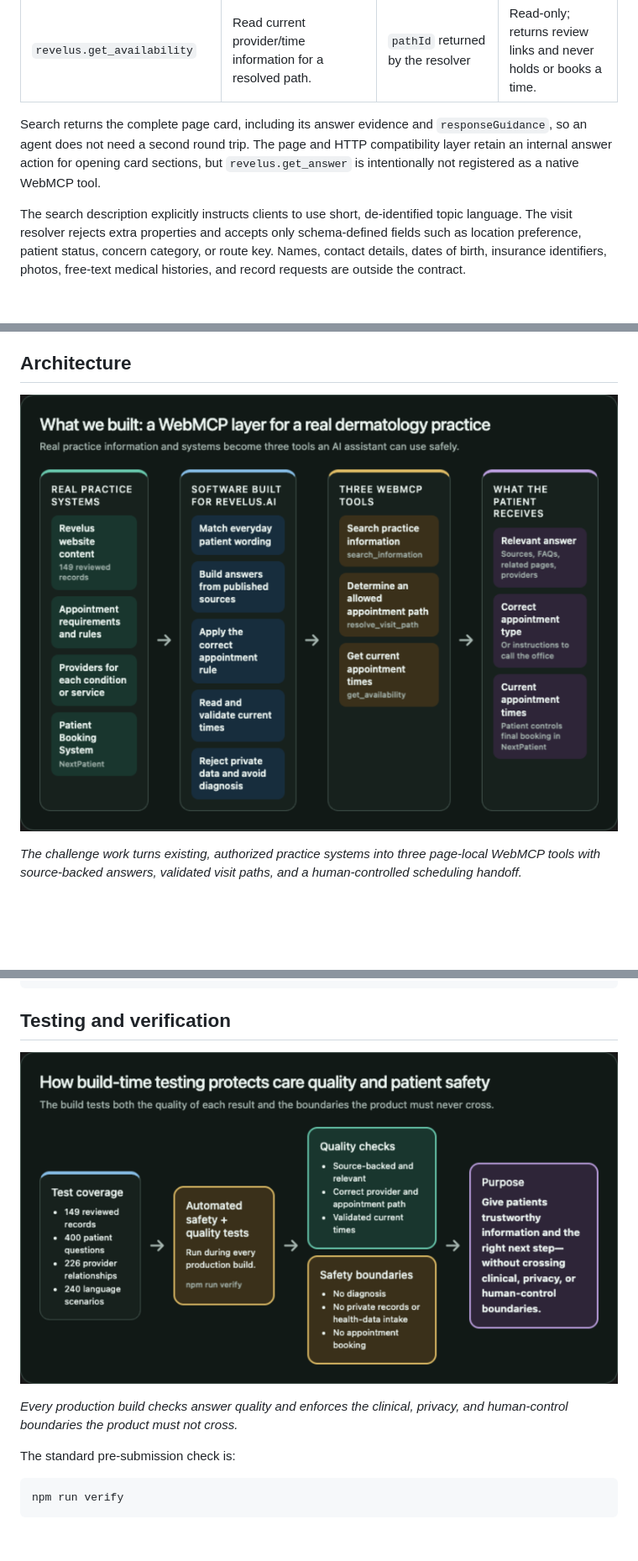
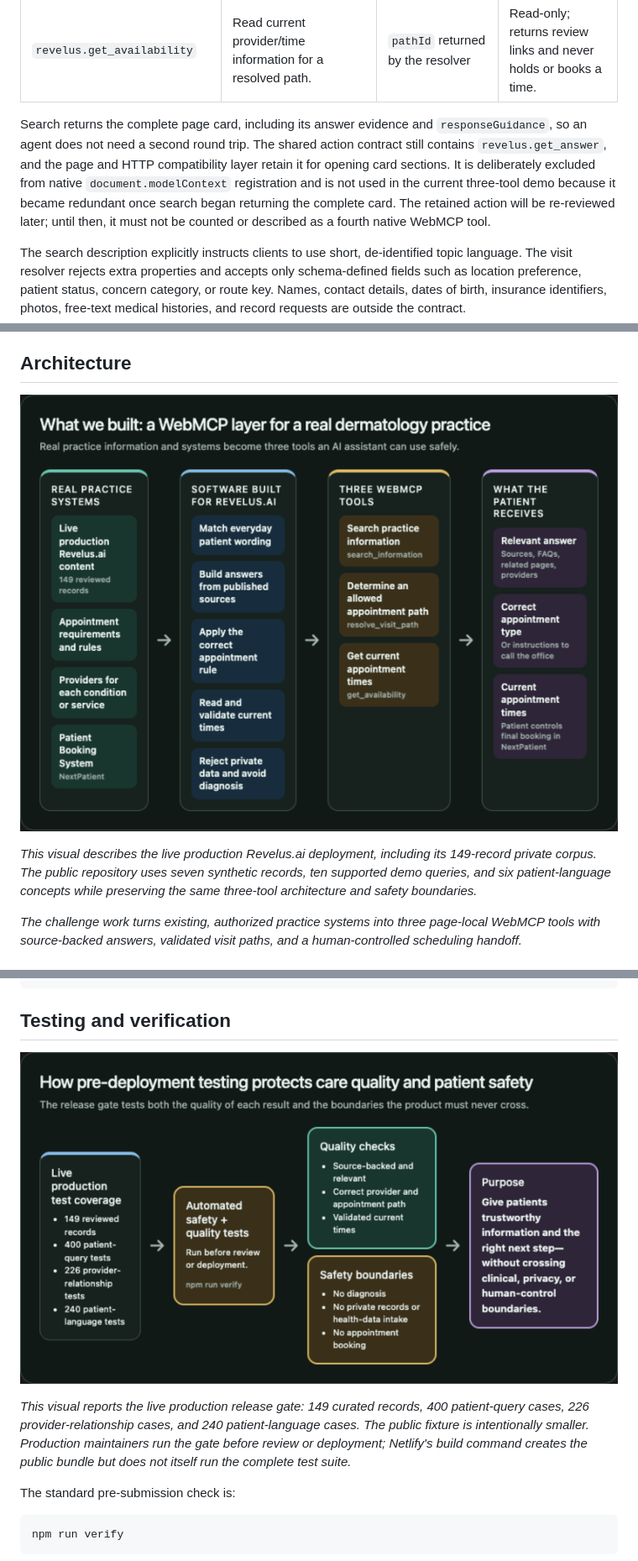
Before and after one commit to revelusderm/revelus-webmcp-challenge, a Markdown page: README.md, 3 parts joined by grey strips. Shown at 84% size. Drawn GitHub-style; pictures changed too: assets/readme/safety-quality-testing.png, assets/readme/what-we-built-webmcp.png; blank space fills up the shorter version.

Commit message:
docs: reconcile demo diagrams with implementation

```diff
--- a/README.md
+++ b/README.md
@@ -248,10 +248,13 @@ are defined in
 | `revelus.get_availability` | Read current provider/time information for a resolved path. | `pathId` returned by the resolver | Read-only; returns review links and never holds or books a time. |
 
 Search returns the complete page card, including its answer evidence and
-`responseGuidance`, so an agent does not need a second round trip. The page and
-HTTP compatibility layer retain an internal answer action for opening card
-sections, but `revelus.get_answer` is intentionally not registered as a native
-WebMCP tool.
+`responseGuidance`, so an agent does not need a second round trip. The shared
+action contract still contains `revelus.get_answer`, and the page and HTTP
+compatibility layer retain it for opening card sections. It is deliberately
+excluded from native `document.modelContext` registration and is not used in
+the current three-tool demo because it became redundant once search began
+returning the complete card. The retained action will be re-reviewed later;
+until then, it must not be counted or described as a fourth native WebMCP tool.
 
 The search description explicitly instructs clients to use short,
 de-identified topic language. The visit resolver rejects extra properties and
@@ -279,6 +282,11 @@ standard browser.
 ## Architecture
 
 ![What we built: a WebMCP layer connecting reviewed practice information and scheduling rules to safe, patient-facing tools](assets/readme/what-we-built-webmcp.png)
+
+*This visual describes the live production Revelus.ai deployment, including
+its 149-record private corpus. The public repository uses seven synthetic
+records, ten supported demo queries, and six patient-language concepts while
+preserving the same three-tool architecture and safety boundaries.*
 
 *The challenge work turns existing, authorized practice systems into three
 page-local WebMCP tools with source-backed answers, validated visit paths, and
@@ -385,6 +393,9 @@ data that should not become part of Git history.
 
-*Every production build checks answer quality and enforces the clinical,
-privacy, and human-control boundaries the product must not cross.*
+*This visual reports the live production release gate: 149 curated records,
+400 patient-query cases, 226 provider-relationship cases, and 240
+patient-language cases. The public fixture is intentionally smaller. Production
+maintainers run the gate before review or deployment; Netlify's build command
+creates the public bundle but does not itself run the complete test suite.*
 
 The standard pre-submission check is:
 
```
Also changed, not shown: other parts of README.md (+1 -1 lines).
